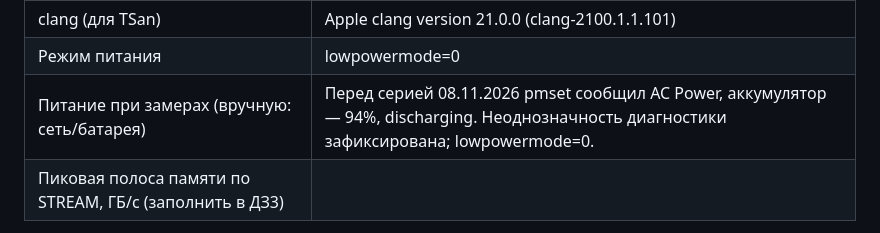
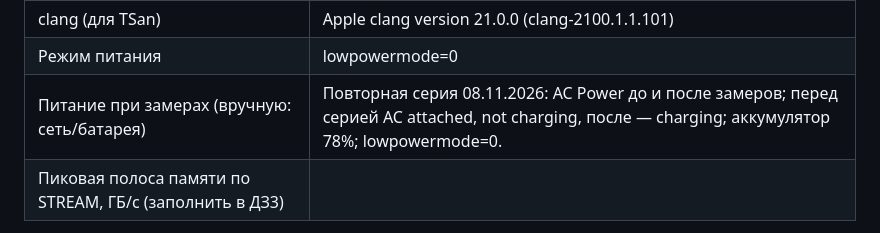
Before and after one commit to LukashinAA/openmp-course, a Markdown page: SYSTEM.md, the part around the change. Rendered like a GitHub page.

```diff
--- a/SYSTEM.md
+++ b/SYSTEM.md
@@ -22,7 +22,7 @@ _Сгенерировано `tools/sysinfo.sh` 2026-11-08 19:50._ Проверь
 | omp_get_num_procs / omp_get_max_threads | 10 / 10 |
 | clang (для TSan) | Apple clang version 21.0.0 (clang-2100.1.1.101) |
 | Режим питания | lowpowermode=0  |
-| Питание при замерах (вручную: сеть/батарея) | Перед серией 08.11.2026 pmset сообщил AC Power, аккумулятор — 94%, discharging. Неоднозначность диагностики зафиксирована; lowpowermode=0. |
+| Питание при замерах (вручную: сеть/батарея) | Повторная серия 08.11.2026: AC Power до и после замеров; перед серией AC attached, not charging, после — charging; аккумулятор 78%; lowpowermode=0. |
 | Пиковая полоса памяти по STREAM, ГБ/с (заполнить в ДЗ3) | |
 
 Если P/E-ядра не определились автоматически, найдите модель процессора на сайте производителя и впишите вручную.
```
Also changed, not shown: hw0/REPORT.md (+25 -21 lines), hw0/plots/pi_eff.png, hw0/plots/pi_speedup.png, hw0/plots/pi_time.png, 1 other file.
